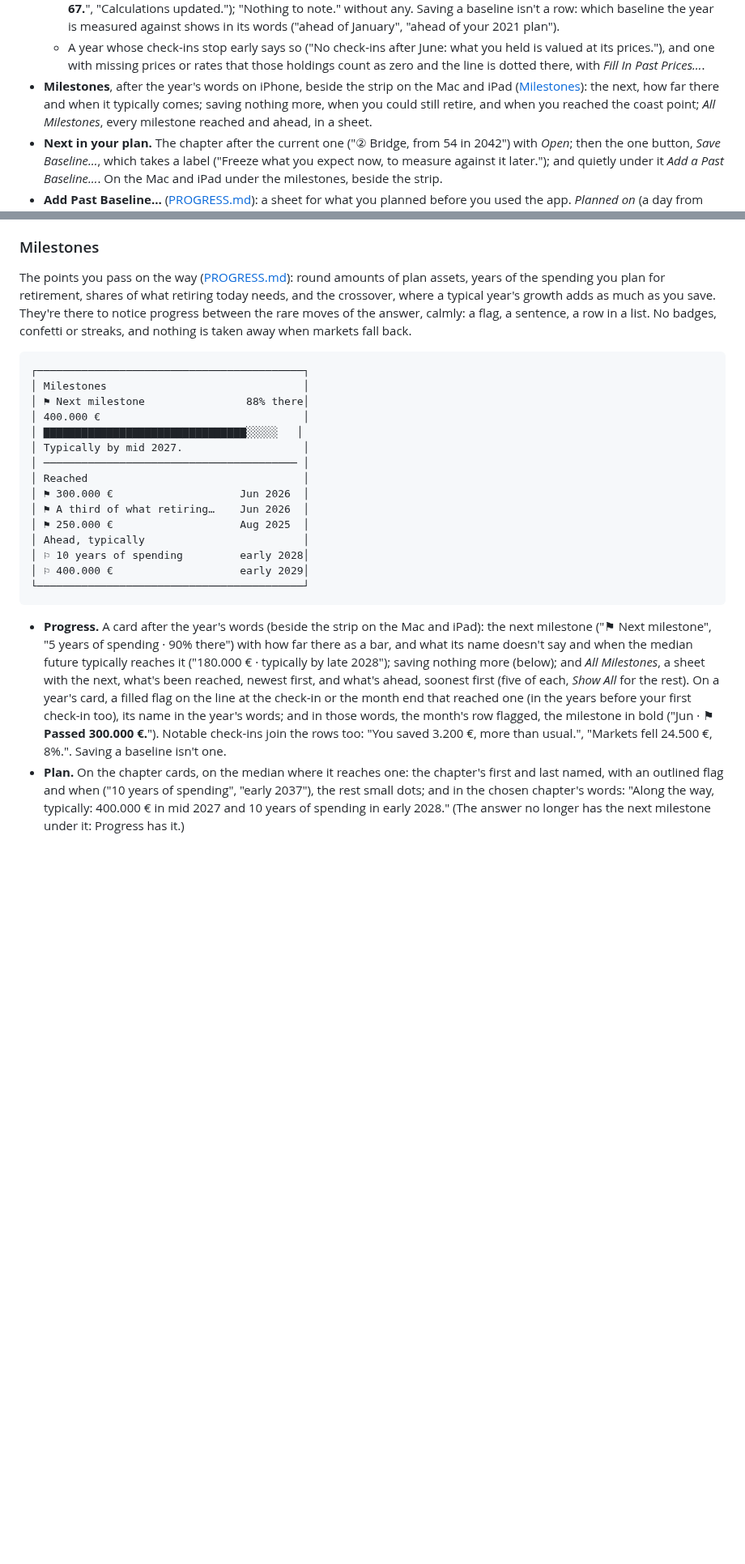
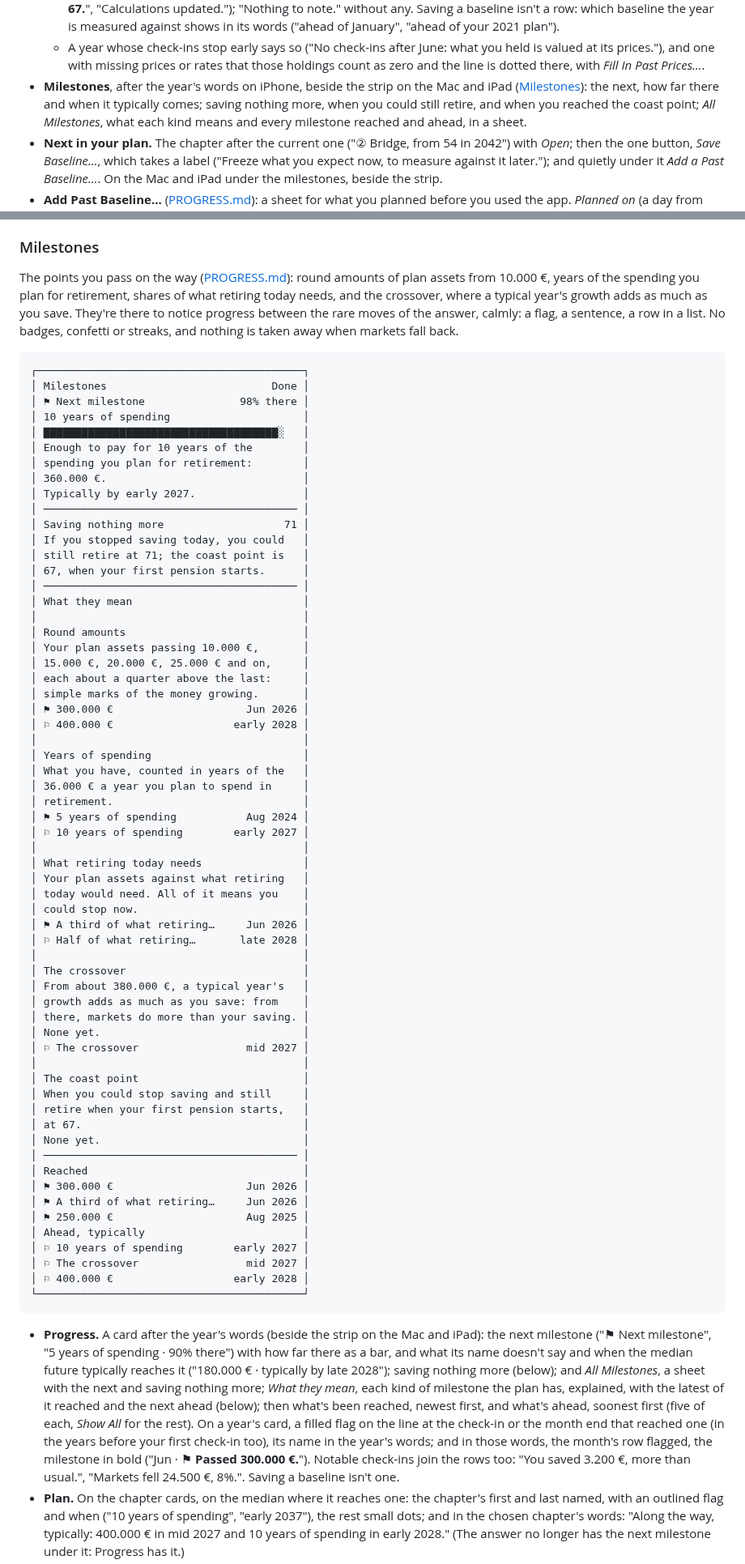
Before and after one commit to j23n/caniretireyet, a Markdown page: docs/UI.md, 2 parts joined by grey strips. Shown at 81% size. Drawn GitHub-style; blank space fills up the shorter version.

Commit message:
Describe round amounts from 10,000 and the sheet's overview
A new library passed a round amount every few check-ins, from 1,000 on,
so the early milestones said little. Round amounts now start at 10,000
in every currency; the other kinds keep no floor. The All Milestones
sheet gains a What they mean section that explains each kind.

Part of #32

Co-authored-by: Johannes <58181042+j23n@users.noreply.github.com>
Co-Authored-By: Claude Opus 5.5 <noreply@anthropic.com>

````diff
--- a/docs/UI.md
+++ b/docs/UI.md
@@ -794,7 +794,7 @@ See [PROGRESS.md](PROGRESS.md).
   - Why ([PROGRESS.md](PROGRESS.md#actual-vs-a-baseline)): "Why you're ahead" ("Why you ended behind" for a past year), the same four rows every year, each with a bar on the largest's scale and its amount, signed, in green or orange, "0 €" in grey: **Going in** (the gap going into the year, or on a baseline's own start later in it), **Saving** (what you saved less what January planned), **Markets** (what they did less what January expected) and **Other** (inflation, values without new money entered, exchange rates). Then the total ("Ahead +21.572 €") and what January expected, in one line ("January expected 141.463 € by 31 Dec.", "… by now."). In whole units, so the rows add up to the total. Without the split, January's note instead, and for a year without a baseline *Add What You Planned in 2021…*, which opens *Add Past Baseline…* on its first day.
   - What happened, a row a month, a month with a milestone flagged and the milestone in bold ("Mar · You saved 9.121 €, more than usual.", "May · ⚑ Plan changed. **Passed 150.000 €.**", "Jun · 55 again.", "Aug · ⚑ **Passed the coast point: 67.**", "Calculations updated."); "Nothing to note." without any. Saving a baseline isn't a row: which baseline the year is measured against shows in its words ("ahead of January", "ahead of your 2021 plan").
   - A year whose check-ins stop early says so ("No check-ins after June: what you held is valued at its prices."), and one with missing prices or rates that those holdings count as zero and the line is dotted there, with *Fill In Past Prices…*.
-- **Milestones**, after the year's words on iPhone, beside the strip on the Mac and iPad ([Milestones](#milestones)): the next, how far there and when it typically comes; saving nothing more, when you could still retire, and when you reached the coast point; *All Milestones*, every milestone reached and ahead, in a sheet.
+- **Milestones**, after the year's words on iPhone, beside the strip on the Mac and iPad ([Milestones](#milestones)): the next, how far there and when it typically comes; saving nothing more, when you could still retire, and when you reached the coast point; *All Milestones*, what each kind means and every milestone reached and ahead, in a sheet.
 - **Next in your plan.** The chapter after the current one ("② Bridge, from 54 in 2042") with *Open*; then the one button, *Save Baseline…*, which takes a label ("Freeze what you expect now, to measure against it later."); and quietly under it *Add a Past Baseline…*. On the Mac and iPad under the milestones, beside the strip.
 - **Add Past Baseline…** ([PROGRESS.md](PROGRESS.md#past-baselines)): a sheet for what you planned before you used the app. *Planned on* (a day from your first record of a plan asset to your latest check-in, starting at the end of the first month) with your plan assets that day; **What you planned then**: take-home pay, spending while working, when to stop working and spending in retirement, a month each, starting from today's plan ("Returns, taxes, pensions, events and the rest are as in today's plan."); a name ("What I planned in 2021" when left empty). *Calculate and Save* runs the plan from that day and saves it; the baseline picker lists it as "What I planned in 2021 (added 6 Oct 2026)", and the years without their own baseline are measured against it ("12.400 € ahead of your 2021 plan", "Your 2021 plan expected …").
 - **More charts**, folded away:
@@ -803,27 +803,73 @@ See [PROGRESS.md](PROGRESS.md).
 
 ### Milestones
 
-The points you pass on the way ([PROGRESS.md](PROGRESS.md#milestones)): round amounts of plan assets, years of the spending you plan for retirement, shares of what retiring today needs, and the crossover, where a typical year's growth adds as much as you save. They're there to notice progress between the rare moves of the answer, calmly: a flag, a sentence, a row in a list. No badges, confetti or streaks, and nothing is taken away when markets fall back.
+The points you pass on the way ([PROGRESS.md](PROGRESS.md#milestones)): round amounts of plan assets from 10.000 €, years of the spending you plan for retirement, shares of what retiring today needs, and the crossover, where a typical year's growth adds as much as you save. They're there to notice progress between the rare moves of the answer, calmly: a flag, a sentence, a row in a list. No badges, confetti or streaks, and nothing is taken away when markets fall back.
 
 ```
 ┌──────────────────────────────────────────┐
-│ Milestones                               │
-│ ⚑ Next milestone                88% there│
-│ 400.000 €                                │
-│ ▇▇▇▇▇▇▇▇▇▇▇▇▇▇▇▇▇▇▇▇▇▇▇▇▇▇▇▇▇▇▇▇░░░░░   │
-│ Typically by mid 2027.                   │
+│ Milestones                          Done │
+│ ⚑ Next milestone               98% there │
+│ 10 years of spending                     │
+│ ▇▇▇▇▇▇▇▇▇▇▇▇▇▇▇▇▇▇▇▇▇▇▇▇▇▇▇▇▇▇▇▇▇▇▇▇▇░   │
+│ Enough to pay for 10 years of the        │
+│ spending you plan for retirement:        │
+│ 360.000 €.                               │
+│ Typically by early 2027.                 │
+│ ──────────────────────────────────────── │
+│ Saving nothing more                   71 │
+│ If you stopped saving today, you could   │
+│ still retire at 71; the coast point is   │
+│ 67, when your first pension starts.      │
+│ ──────────────────────────────────────── │
+│ What they mean                           │
+│                                          │
+│ Round amounts                            │
+│ Your plan assets passing 10.000 €,       │
+│ 15.000 €, 20.000 €, 25.000 € and on,     │
+│ each about a quarter above the last:     │
+│ simple marks of the money growing.       │
+│ ⚑ 300.000 €                     Jun 2026 │
+│ ⚐ 400.000 €                   early 2028 │
+│                                          │
+│ Years of spending                        │
+│ What you have, counted in years of the   │
+│ 36.000 € a year you plan to spend in     │
+│ retirement.                              │
+│ ⚑ 5 years of spending           Aug 2024 │
+│ ⚐ 10 years of spending        early 2027 │
+│                                          │
+│ What retiring today needs                │
+│ Your plan assets against what retiring   │
+│ today would need. All of it means you    │
+│ could stop now.                          │
+│ ⚑ A third of what retiring…     Jun 2026 │
+│ ⚐ Half of what retiring…       late 2028 │
+│                                          │
+│ The crossover                            │
+│ From about 380.000 €, a typical year's   │
+│ growth adds as much as you save: from    │
+│ there, markets do more than your saving. │
+│ None yet.                                │
+│ ⚐ The crossover                 mid 2027 │
+│                                          │
+│ The coast point                          │
+│ When you could stop saving and still     │
+│ retire when your first pension starts,   │
+│ at 67.                                   │
+│ None yet.                                │
 │ ──────────────────────────────────────── │
 │ Reached                                  │
-│ ⚑ 300.000 €                    Jun 2026  │
-│ ⚑ A third of what retiring…    Jun 2026  │
-│ ⚑ 250.000 €                    Aug 2025  │
+│ ⚑ 300.000 €                     Jun 2026 │
+│ ⚑ A third of what retiring…     Jun 2026 │
+│ ⚑ 250.000 €                     Aug 2025 │
 │ Ahead, typically                         │
-│ ⚐ 10 years of spending         early 2028│
-│ ⚐ 400.000 €                    early 2029│
+│ ⚐ 10 years of spending        early 2027 │
+│ ⚐ The crossover                 mid 2027 │
+│ ⚐ 400.000 €                   early 2028 │
 └──────────────────────────────────────────┘
 ```
 
-- **Progress.** A card after the year's words (beside the strip on the Mac and iPad): the next milestone ("⚑ Next milestone", "5 years of spending · 90% there") with how far there as a bar, and what its name doesn't say and when the median future typically reaches it ("180.000 € · typically by late 2028"); saving nothing more (below); and *All Milestones*, a sheet with the next, what's been reached, newest first, and what's ahead, soonest first (five of each, *Show All* for the rest). On a year's card, a filled flag on the line at the check-in or the month end that reached one (in the years before your first check-in too), its name in the year's words; and in those words, the month's row flagged, the milestone in bold ("Jun · ⚑ **Passed 300.000 €.**"). Notable check-ins join the rows too: "You saved 3.200 €, more than usual.", "Markets fell 24.500 €, 8%.". Saving a baseline isn't one.
+- **Progress.** A card after the year's words (beside the strip on the Mac and iPad): the next milestone ("⚑ Next milestone", "5 years of spending · 90% there") with how far there as a bar, and what its name doesn't say and when the median future typically reaches it ("180.000 € · typically by late 2028"); saving nothing more (below); and *All Milestones*, a sheet with the next and saving nothing more; *What they mean*, each kind of milestone the plan has, explained, with the latest of it reached and the next ahead (below); then what's been reached, newest first, and what's ahead, soonest first (five of each, *Show All* for the rest). On a year's card, a filled flag on the line at the check-in or the month end that reached one (in the years before your first check-in too), its name in the year's words; and in those words, the month's row flagged, the milestone in bold ("Jun · ⚑ **Passed 300.000 €.**"). Notable check-ins join the rows too: "You saved 3.200 €, more than usual.", "Markets fell 24.500 €, 8%.". Saving a baseline isn't one.
 - **Plan.** On the chapter cards, on the median where it reaches one: the chapter's first and last named, with an outlined flag and when ("10 years of spending", "early 2037"), the rest small dots; and in the chosen chapter's words: "Along the way, typically: 400.000 € in mid 2027 and 10 years of spending in early 2028." (The answer no longer has the next milestone under it: Progress has it.)
 - **Check-in.** After saving, the milestones passed since the check-in before, at this one or at a month end between them, each a line with a flag ("Passed 300.000 €."). The shares of what retiring today needs and the coast point come with the month's answer, and show on Progress.
 - **The coast age.** On Progress's Milestones card, once a calculation or a check-in has worked it out ([PLANNER.md](PLANNER.md#ages-without)): "Saving nothing more · retire at 71", in green once it's at or under the coast point, and under it where it stands against the coast point: "In August it was 67, when your first pension starts: the coast point." once you'd reached it and the age has moved since, "The coast point is 67, when your first pension starts.", or "You're past the coast point: your first pension starts at 67." The *All Milestones* sheet says it in full ("If you stopped saving today, you could still retire at 63; the coast point is 67, when your first pension starts."), and so do the plan's key numbers. The coast point is a milestone: the first check-in whose recorded coast age is at or under the age the first pension starts, the first check-in that recorded one included ("Passed the coast point: saving nothing more, you could still retire at 67."). It stays under *Reached* when the age rises again.
````
Also changed, not shown: other parts of docs/UI.md (+1 -0 lines), docs/PLANNER.md (+2 -2 lines), docs/PROGRESS.md (+2 -1 lines).
